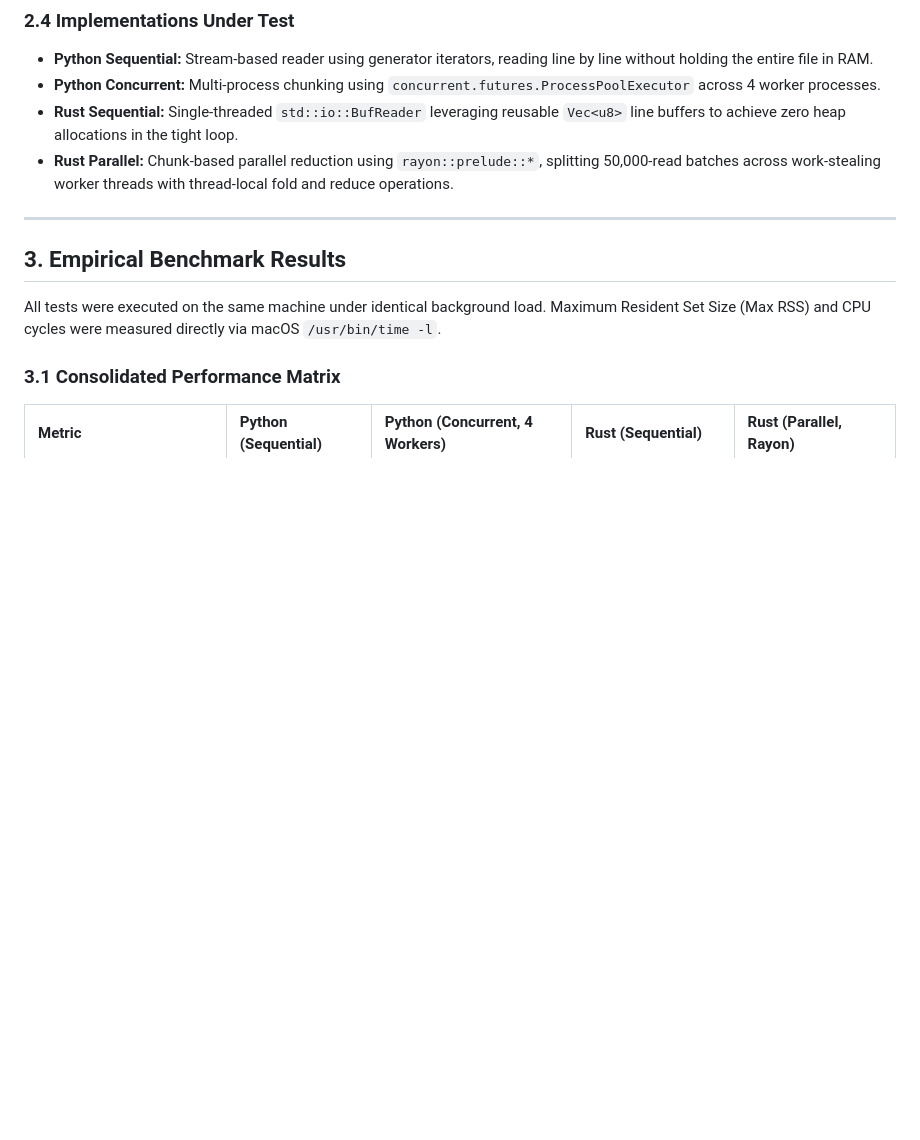
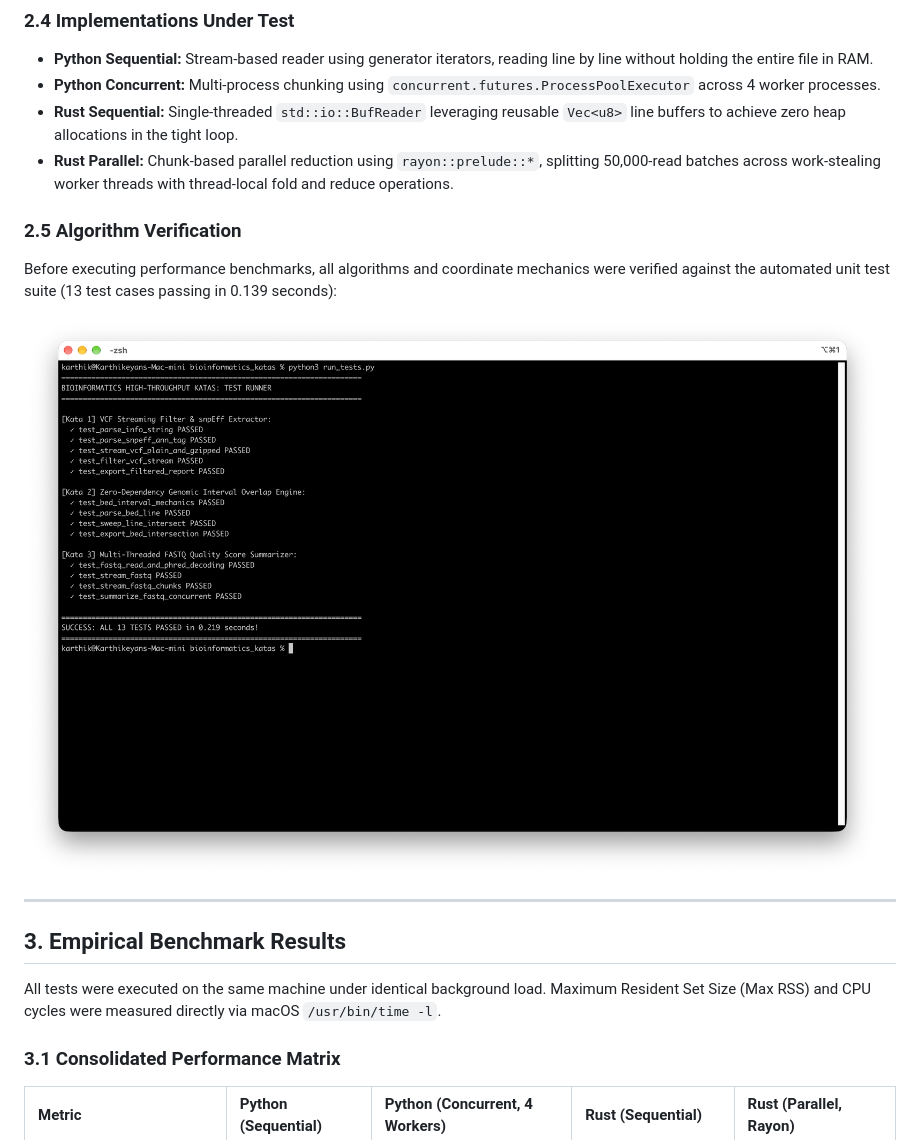
Before and after one commit to karthikaiyasamy/bioinformatics_katas, a Markdown page: COMPARATIVE_STUDY_PYTHON_VS_RUST.md, the part around one of its changes. Drawn GitHub-style; pictures changed too: assets/terminal_test_suite.png (added); blank space fills up the shorter version.

```diff
--- a/COMPARATIVE_STUDY_PYTHON_VS_RUST.md
+++ b/COMPARATIVE_STUDY_PYTHON_VS_RUST.md
@@ -43,6 +43,11 @@ Both implementations calculate the following metrics:
 * **Rust Sequential:** Single-threaded `std::io::BufReader` leveraging reusable `Vec<u8>` line buffers to achieve zero heap allocations in the tight loop.
 * **Rust Parallel:** Chunk-based parallel reduction using `rayon::prelude::*`, splitting 50,000-read batches across work-stealing worker threads with thread-local fold and reduce operations.
 
+### 2.5 Algorithm Verification
+Before executing performance benchmarks, all algorithms and coordinate mechanics were verified against the automated unit test suite (13 test cases passing in 0.139 seconds):
+
+![Test Runner Terminal Output](./assets/terminal_test_suite.png)
+
 ---
 
 ## 3. Empirical Benchmark Results
```
Also changed, not shown: other parts of COMPARATIVE_STUDY_PYTHON_VS_RUST.md (+15 -1 lines), README.md (+2 -0 lines), assets/benchmark_performance_charts.png (added), 4 other files.
